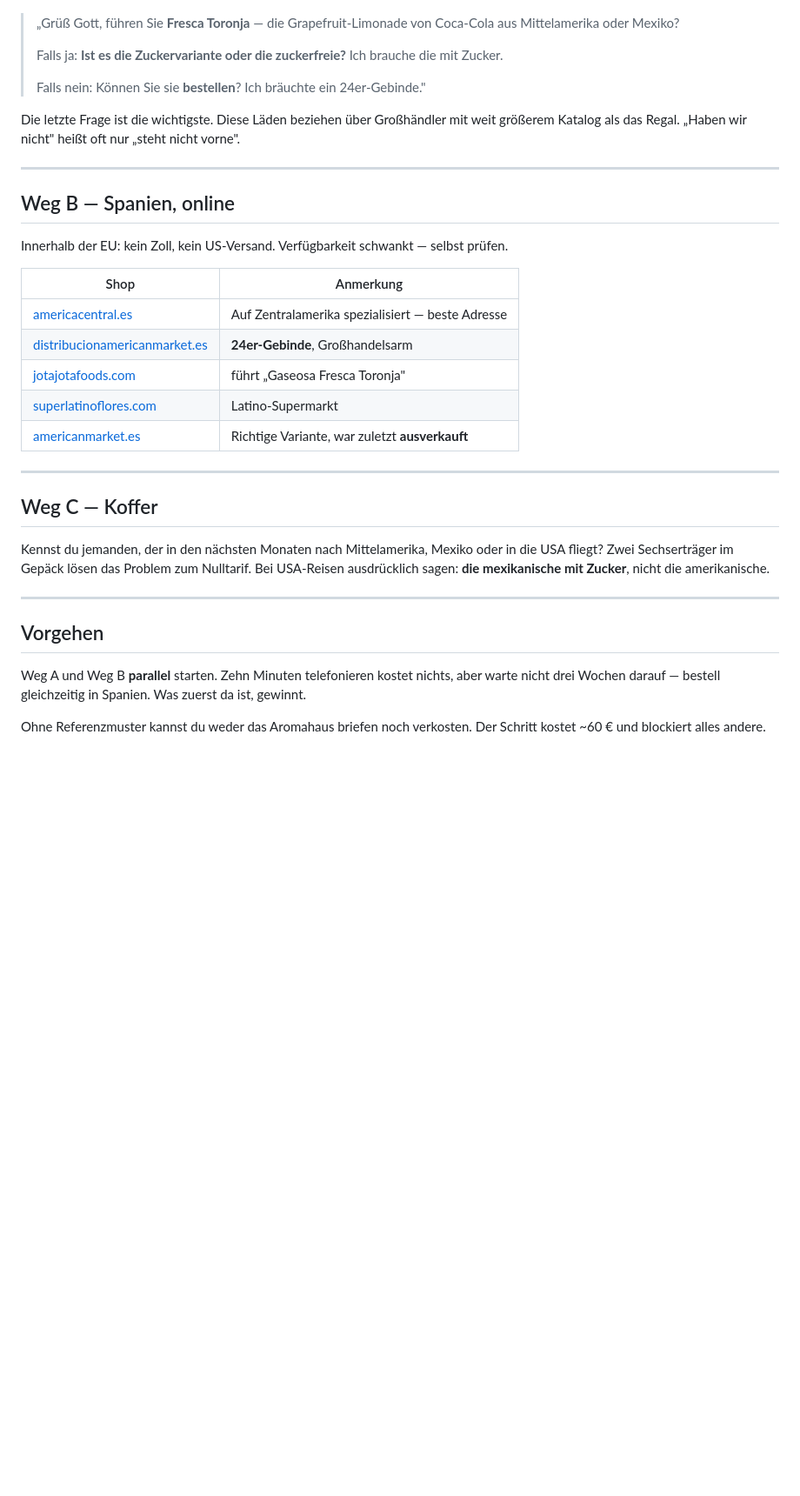
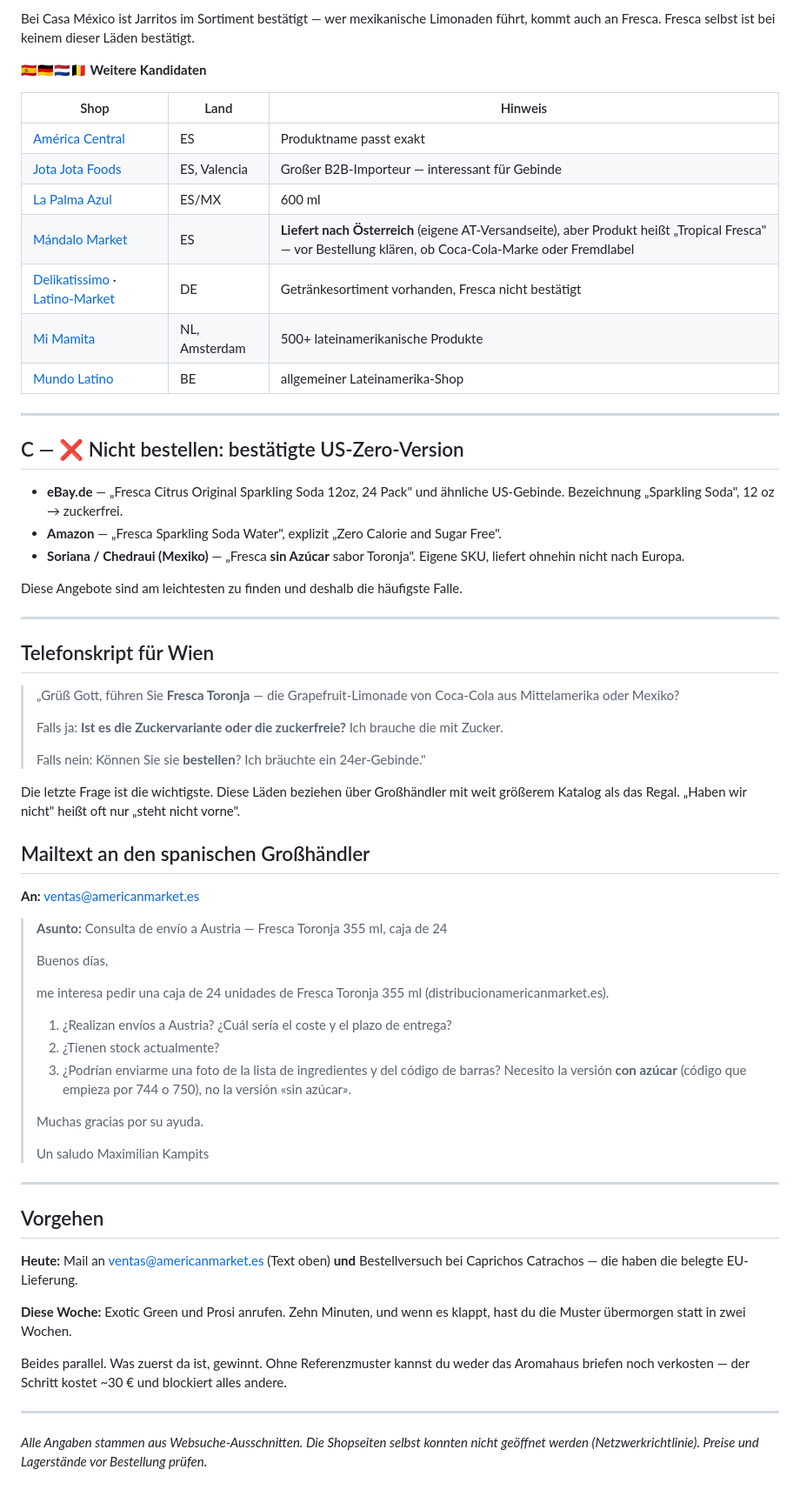
Before and after one commit to maximiliankampits03-stocks/aktien-cockpit, a Markdown page: Fresca-Projekt/05_Bezugsquellen_Referenzmuster.md, the part around one of its changes. Shown at 87% size. Rendered like a GitHub page; blank space fills up the shorter version.

```diff
--- a/Fresca-Projekt/05_Bezugsquellen_Referenzmuster.md
+++ b/Fresca-Projekt/05_Bezugsquellen_Referenzmuster.md
@@ -52,3 +83,33 @@ Adressen brauchbar.
+Bei Casa México ist Jarritos im Sortiment bestätigt — wer mexikanische Limonaden
+führt, kommt auch an Fresca. Fresca selbst ist bei keinem dieser Läden bestätigt.
+
+**🇪🇸🇩🇪🇳🇱🇧🇪 Weitere Kandidaten**
+
+| Shop | Land | Hinweis |
+|---|---|---|
+| [América Central](https://americacentral.es/producto/gaseosa-fresca-toronja-354ml/) | ES | Produktname passt exakt |
+| [Jota Jota Foods](https://jotajotafoods.com/en/producto/gaseosa-fresca-toronja-botella-354ml/) | ES, Valencia | Großer B2B-Importeur — interessant für Gebinde |
+| [La Palma Azul](https://www.lapalmaazul.shop/product/fresca-toronja-600-ml/118) | ES/MX | 600 ml |
+| [Mándalo Market](https://mandalomarket.com/) | ES | **Liefert nach Österreich** (eigene AT-Versandseite), aber Produkt heißt „Tropical Fresca" — vor Bestellung klären, ob Coca-Cola-Marke oder Fremdlabel |
+| [Delikatissimo](https://www.delikatissimo.de/) · [Latino-Market](https://www.latino-market.de/) | DE | Getränkesortiment vorhanden, Fresca nicht bestätigt |
+| [Mi Mamita](https://mimamita.nl/) | NL, Amsterdam | 500+ lateinamerikanische Produkte |
+| [Mundo Latino](https://mundolatino.be/) | BE | allgemeiner Lateinamerika-Shop |
+
+---
+
+## C — ❌ Nicht bestellen: bestätigte US-Zero-Version
+
+- **eBay.de** — „Fresca Citrus Original Sparkling Soda 12oz, 24 Pack" und ähnliche
+  US-Gebinde. Bezeichnung „Sparkling Soda", 12 oz → zuckerfrei.
+- **Amazon** — „Fresca Sparkling Soda Water", explizit „Zero Calorie and Sugar Free".
+- **Soriana / Chedraui (Mexiko)** — „Fresca **sin Azúcar** sabor Toronja". Eigene SKU,
+  liefert ohnehin nicht nach Europa.
+
+Diese Angebote sind am leichtesten zu finden und deshalb die häufigste Falle.
+
+---
+
+## Telefonskript für Wien
 
 > „Grüß Gott, führen Sie **Fresca Toronja** — die Grapefruit-Limonade von Coca-Cola
 > aus Mittelamerika oder Mexiko?
@@ -60,35 +121,42 @@ Adressen brauchbar.
 Die letzte Frage ist die wichtigste. Diese Läden beziehen über Großhändler mit weit
 größerem Katalog als das Regal. „Haben wir nicht" heißt oft nur „steht nicht vorne".
 
----
+## Mailtext an den spanischen Großhändler
 
-## Weg B — Spanien, online
+**An:** ventas@americanmarket.es
 
-Innerhalb der EU: kein Zoll, kein US-Versand. Verfügbarkeit schwankt — selbst prüfen.
-
-| Shop | Anmerkung |
-|---|---|
-| [americacentral.es](https://americacentral.es/producto/gaseosa-fresca-toronja-354ml/) | Auf Zentralamerika spezialisiert — beste Adresse |
-| [distribucionamericanmarket.es](https://distribucionamericanmarket.es/producto/fresca-toronja-355ml-24uds/) | **24er-Gebinde**, Großhandelsarm |
-| [jotajotafoods.com](https://jotajotafoods.com/en/producto/gaseosa-fresca-toronja-botella-354ml/) | führt „Gaseosa Fresca Toronja" |
-| [superlatinoflores.com](https://superlatinoflores.com/producto/fresca-toronja-354ml/) | Latino-Supermarkt |
-| [americanmarket.es](https://americanmarket.es/producto/fresca-toronja-354ml/) | Richtige Variante, war zuletzt **ausverkauft** |
-
----
-
-## Weg C — Koffer
-
-Kennst du jemanden, der in den nächsten Monaten nach Mittelamerika, Mexiko oder in die
-USA fliegt? Zwei Sechserträger im Gepäck lösen das Problem zum Nulltarif. Bei USA-Reisen
-ausdrücklich sagen: **die mexikanische mit Zucker**, nicht die amerikanische.
+> **Asunto:** Consulta de envío a Austria — Fresca Toronja 355 ml, caja de 24
+>
+> Buenos días,
+>
+> me interesa pedir una caja de 24 unidades de Fresca Toronja 355 ml
+> (distribucionamericanmarket.es).
+>
+> 1. ¿Realizan envíos a Austria? ¿Cuál sería el coste y el plazo de entrega?
+> 2. ¿Tienen stock actualmente?
+> 3. ¿Podrían enviarme una foto de la lista de ingredientes y del código de barras?
+>    Necesito la versión **con azúcar** (código que empieza por 744 o 750), no la
+>    versión «sin azúcar».
+>
+> Muchas gracias por su ayuda.
+>
+> Un saludo
+> Maximilian Kampits
 
 ---
 
 ## Vorgehen
 
-Weg A und Weg B **parallel** starten. Zehn Minuten telefonieren kostet nichts, aber
-warte nicht drei Wochen darauf — bestell gleichzeitig in Spanien. Was zuerst da ist,
-gewinnt.
+**Heute:** Mail an ventas@americanmarket.es (Text oben) **und** Bestellversuch bei
+Caprichos Catrachos — die haben die belegte EU-Lieferung.
 
-Ohne Referenzmuster kannst du weder das Aromahaus briefen noch verkosten. Der Schritt
-kostet ~60 € und blockiert alles andere.
+**Diese Woche:** Exotic Green und Prosi anrufen. Zehn Minuten, und wenn es klappt,
+hast du die Muster übermorgen statt in zwei Wochen.
+
+Beides parallel. Was zuerst da ist, gewinnt. Ohne Referenzmuster kannst du weder das
+Aromahaus briefen noch verkosten — der Schritt kostet ~30 € und blockiert alles andere.
+
+---
+
+*Alle Angaben stammen aus Websuche-Ausschnitten. Die Shopseiten selbst konnten nicht
+geöffnet werden (Netzwerkrichtlinie). Preise und Lagerstände vor Bestellung prüfen.*
```
Also changed, not shown: other parts of Fresca-Projekt/05_Bezugsquellen_Referenzmuster.md (+56 -25 lines).
